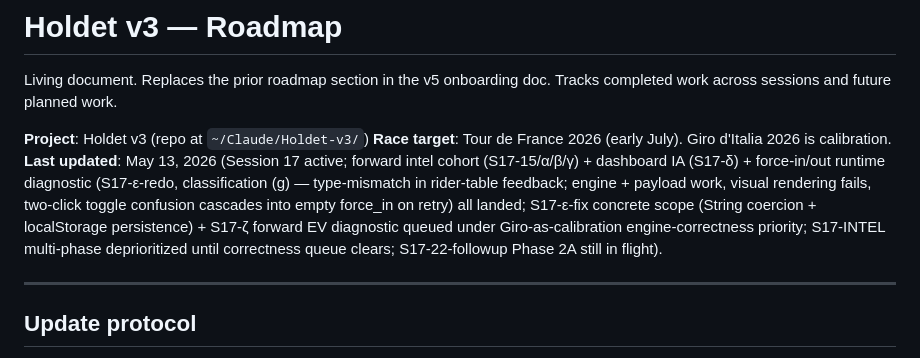
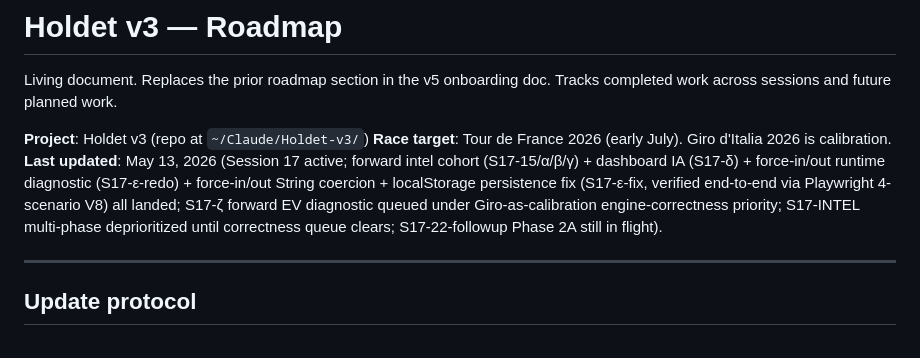
Before and after one commit to lstol/Holdet-v3, a Markdown page: ROADMAP.md, the part around one of its changes. GitHub-like rendering.

```diff
--- a/ROADMAP.md
+++ b/ROADMAP.md
@@ -4,7 +4,7 @@ Living document. Replaces the prior roadmap section in the v5 onboarding doc. Tr
 
 **Project**: Holdet v3 (repo at `~/Claude/Holdet-v3/`)
 **Race target**: Tour de France 2026 (early July). Giro d'Italia 2026 is calibration.
-**Last updated**: May 13, 2026 (Session 17 active; forward intel cohort (S17-15/α/β/γ) + dashboard IA (S17-δ) + force-in/out runtime diagnostic (S17-ε-redo, classification (g) — type-mismatch in rider-table feedback; engine + payload work, visual rendering fails, two-click toggle confusion cascades into empty force_in on retry) all landed; S17-ε-fix concrete scope (String coercion + localStorage persistence) + S17-ζ forward EV diagnostic queued under Giro-as-calibration engine-correctness priority; S17-INTEL multi-phase deprioritized until correctness queue clears; S17-22-followup Phase 2A still in flight).
+**Last updated**: May 13, 2026 (Session 17 active; forward intel cohort (S17-15/α/β/γ) + dashboard IA (S17-δ) + force-in/out runtime diagnostic (S17-ε-redo) + force-in/out String coercion + localStorage persistence fix (S17-ε-fix, verified end-to-end via Playwright 4-scenario V8) all landed; S17-ζ forward EV diagnostic queued under Giro-as-calibration engine-correctness priority; S17-INTEL multi-phase deprioritized until correctness queue clears; S17-22-followup Phase 2A still in flight).
 
 ---
 
```
Also changed, not shown: other parts of ROADMAP.md (+9 -1 lines).
